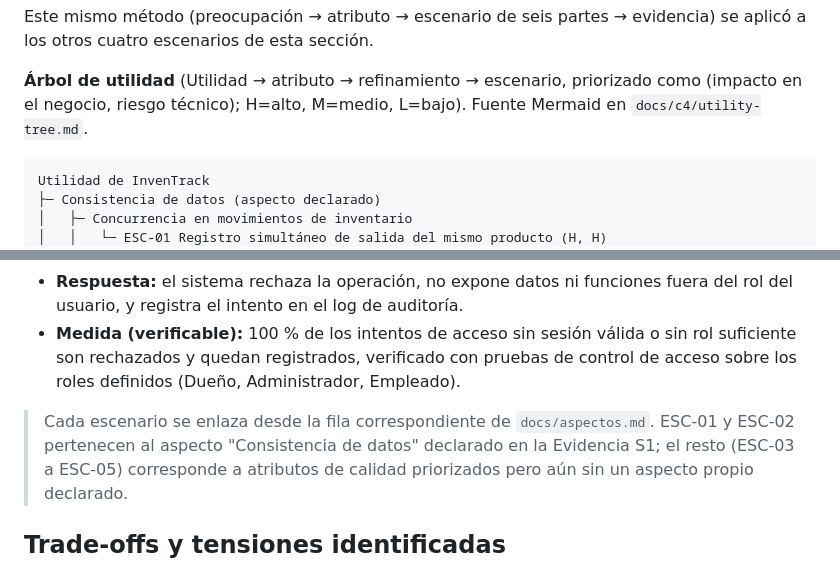
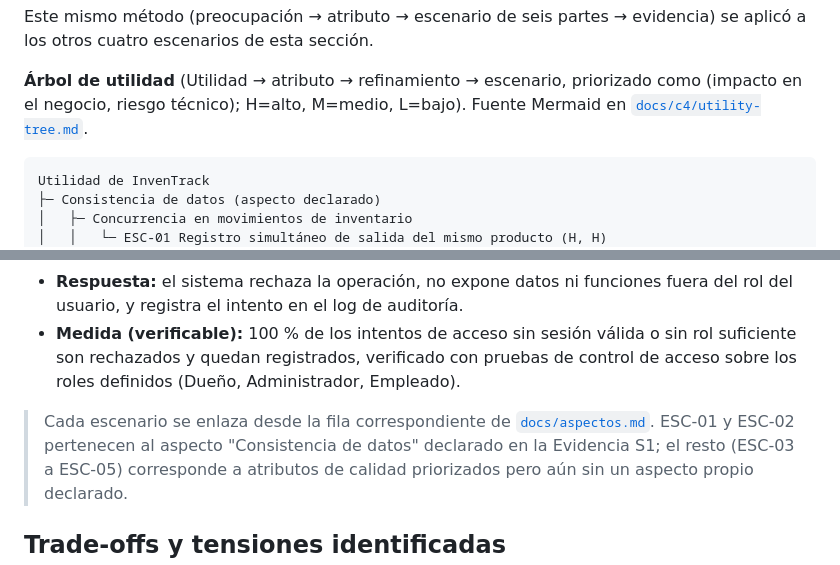
Before and after one commit to ISCOUTB/AS_202620_InvenTrack, a Markdown page: docs/arc42/arc42-template-EN.md, 2 parts joined by grey strips. Rendered like a GitHub page.

````diff
--- a/docs/arc42/arc42-template-EN.md
+++ b/docs/arc42/arc42-template-EN.md
@@ -177,7 +177,7 @@ evidencia) se aplicó a los otros cuatro escenarios de esta sección.
 
 **Árbol de utilidad** (Utilidad → atributo → refinamiento → escenario,
 priorizado como (impacto en el negocio, riesgo técnico); H=alto, M=medio,
-L=bajo). Fuente Mermaid en `docs/c4/utility-tree.md`.
+L=bajo). Fuente Mermaid en [`docs/c4/utility-tree.md`](../c4/utility-tree.md).
 
 ```
 Utilidad de InvenTrack
@@ -262,7 +262,7 @@ Estímulo + Artefacto + Entorno → Respuesta + Medida verificable.**
 - **Medida (verificable):** 100 % de los intentos de acceso sin sesión válida o sin rol suficiente son rechazados y quedan registrados, verificado con pruebas de control de acceso sobre los roles definidos (Dueño, Administrador, Empleado).
 
 > Cada escenario se enlaza desde la fila correspondiente de
-> `docs/aspectos.md`. ESC-01 y ESC-02 pertenecen al aspecto "Consistencia
+> [`docs/aspectos.md`](../aspectos.md). ESC-01 y ESC-02 pertenecen al aspecto "Consistencia
 > de datos" declarado en la Evidencia S1; el resto (ESC-03 a ESC-05)
 > corresponde a atributos de calidad priorizados pero aún sin un aspecto
 > propio declarado.
````
Also changed, not shown: other parts of docs/arc42/arc42-template-EN.md (+8 -8 lines).
